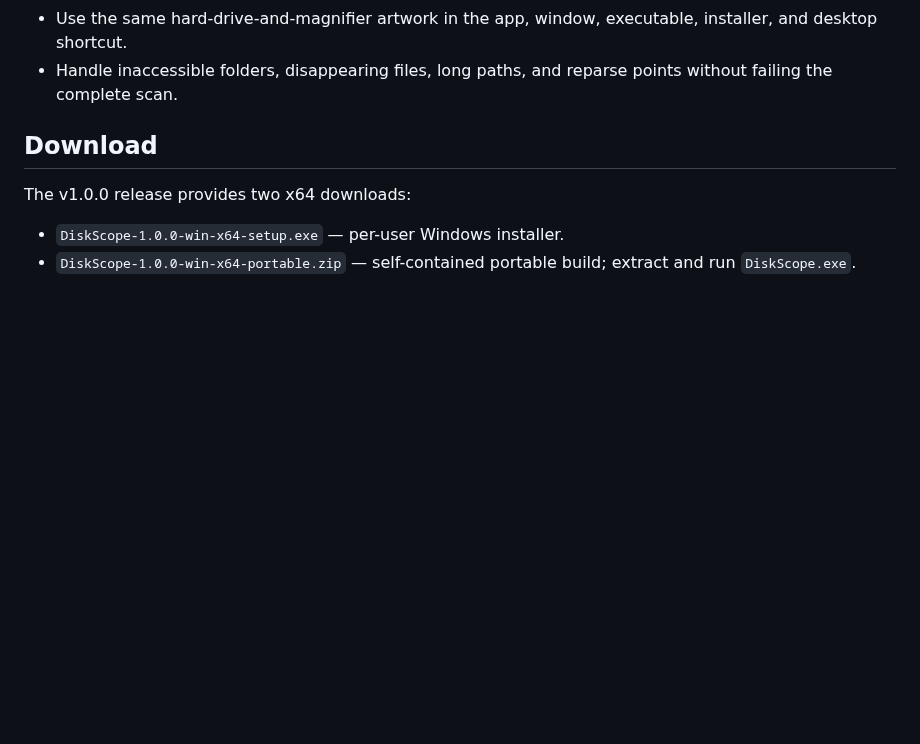
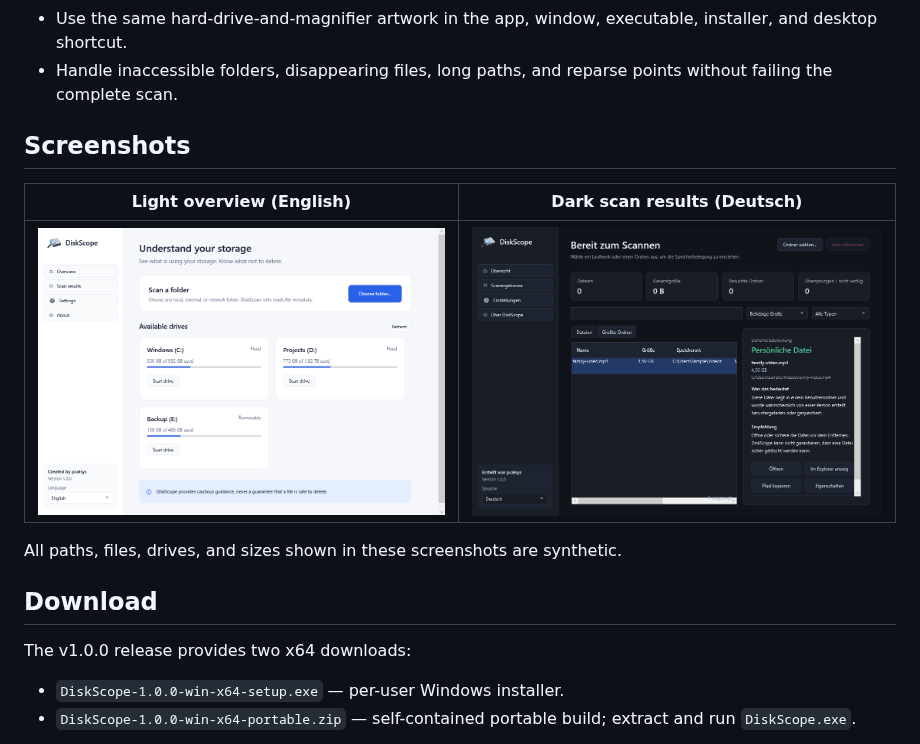
Before and after one commit to pcalsys/DiskScope, a Markdown page: README.md, the part around the change. Drawn GitHub-style; pictures changed too: docs/assets/diskscope-overview-light.png (added), docs/assets/diskscope-results-dark-de.png (added); blank space fills up the shorter version.

Commit message:
docs: add verified interface screenshots

```diff
--- a/README.md
+++ b/README.md
@@ -30,6 +30,14 @@ Everything happens locally. DiskScope has no account, cloud service, telemetry,
 - Switch the complete interface live between Deutsch and English; the initial language follows Windows.
 - Use the same hard-drive-and-magnifier artwork in the app, window, executable, installer, and desktop shortcut.
 - Handle inaccessible folders, disappearing files, long paths, and reparse points without failing the complete scan.
+
+## Screenshots
+
+| Light overview (English) | Dark scan results (Deutsch) |
+|:--:|:--:|
+| ![DiskScope light overview](docs/assets/diskscope-overview-light.png) | ![DiskScope dark German scan results](docs/assets/diskscope-results-dark-de.png) |
+
+All paths, files, drives, and sizes shown in these screenshots are synthetic.
 
 ## Download
 
```
